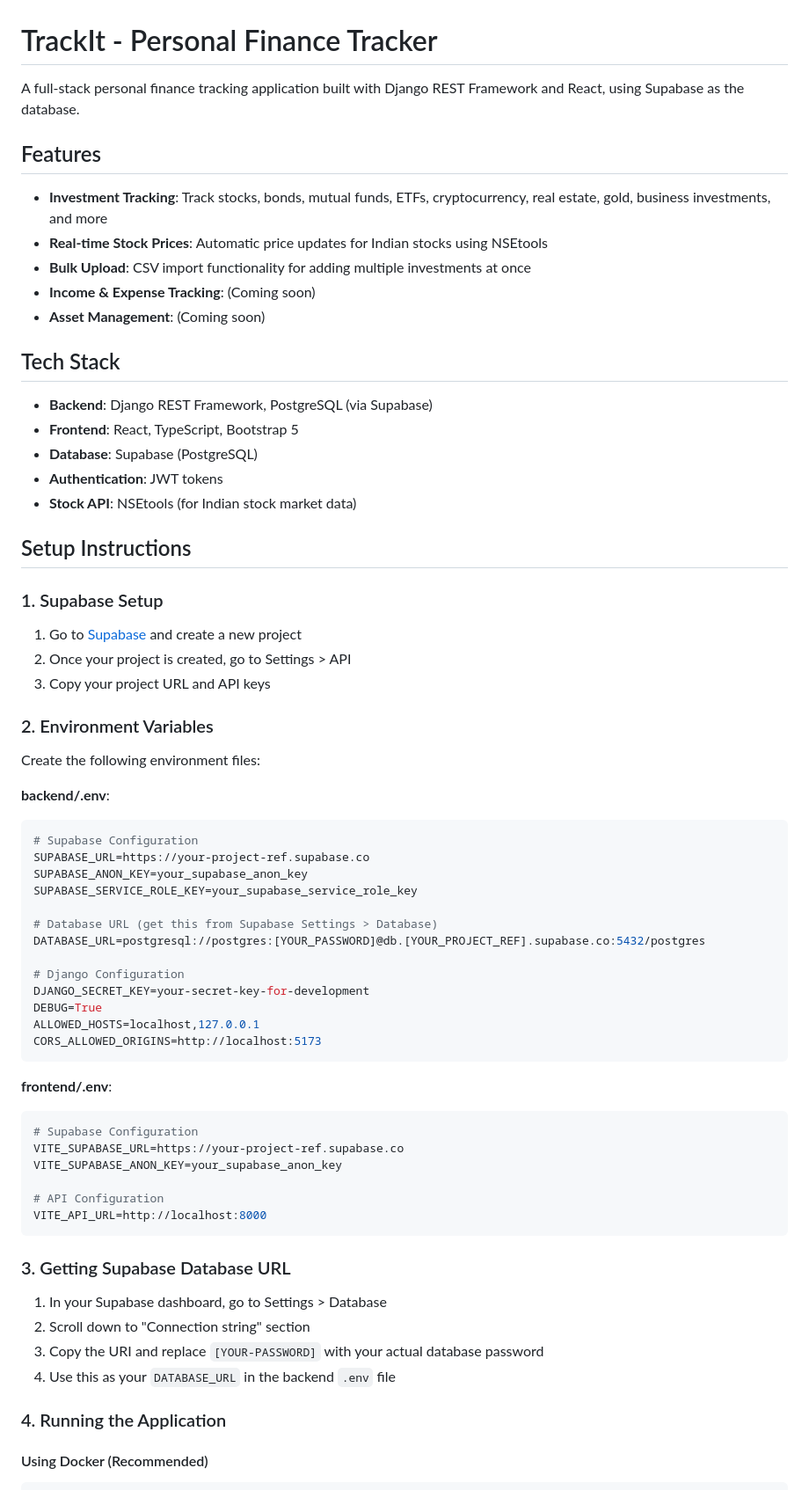
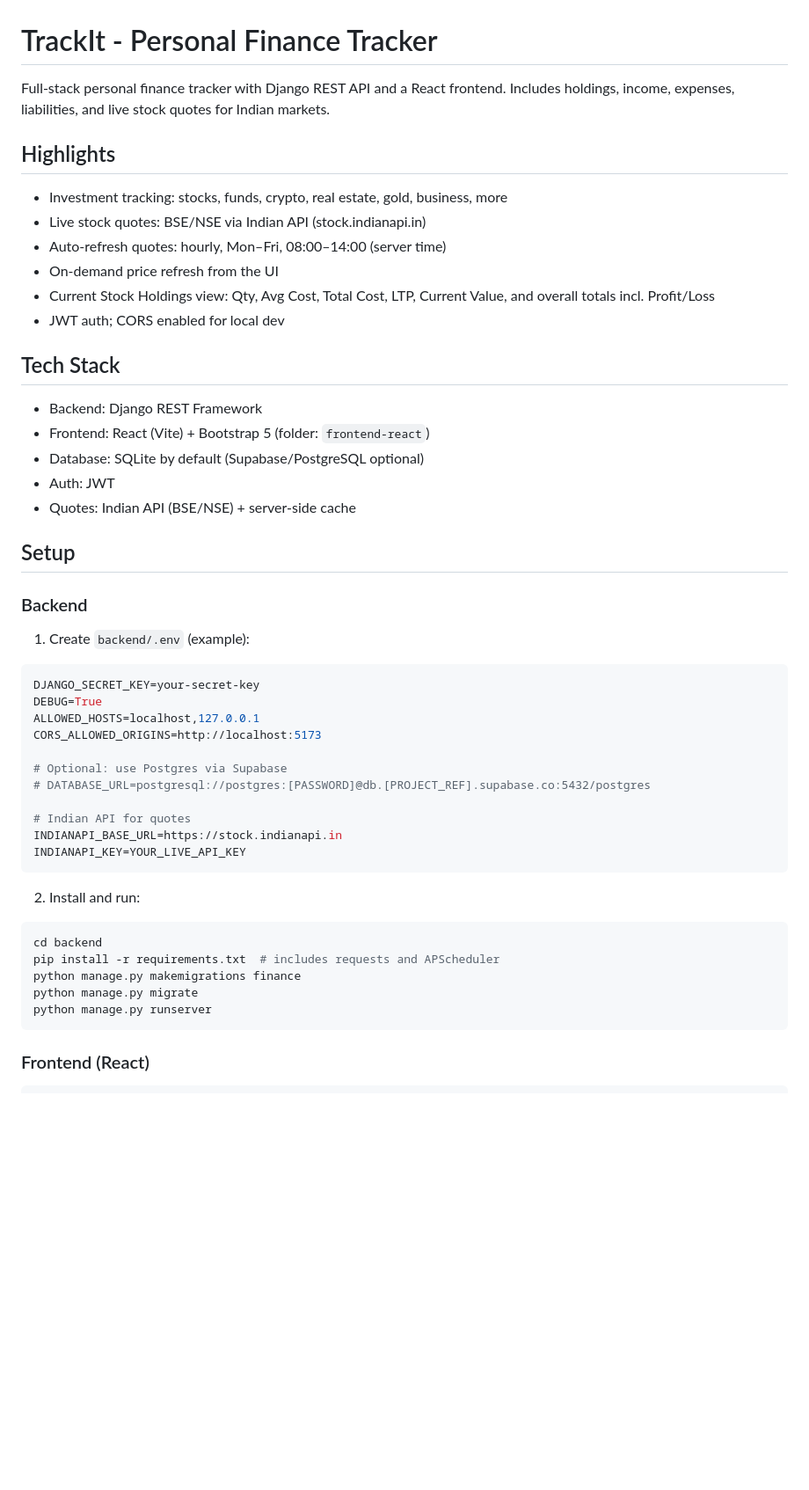
Before and after one commit to sajipoochira/trackit_python, a Markdown page: README.md, the part around the change printed below. Shown: that part at 88% size. Drawn GitHub-style; blank space fills up the shorter version.

Commit message:
Updated_readme

````diff
--- a/README.md
+++ b/README.md
@@ -1,70 +1,54 @@
 # TrackIt - Personal Finance Tracker
 
-A full-stack personal finance tracking application built with Django REST Framework and React, using Supabase as the database.
+Full‑stack personal finance tracker with Django REST API and a React frontend. Includes holdings, income, expenses, liabilities, and live stock quotes for Indian markets.
 
-## Features
+## Highlights
 
-- **Investment Tracking**: Track stocks, bonds, mutual funds, ETFs, cryptocurrency, real estate, gold, business investments, and more
-- **Real-time Stock Prices**: Automatic price updates for Indian stocks using NSEtools
-- **Bulk Upload**: CSV import functionality for adding multiple investments at once
-- **Income & Expense Tracking**: (Coming soon)
-- **Asset Management**: (Coming soon)
+- Investment tracking: stocks, funds, crypto, real estate, gold, business, more
+- Live stock quotes: BSE/NSE via Indian API (stock.indianapi.in)
+- Auto-refresh quotes: hourly, Mon–Fri, 08:00–14:00 (server time)
+- On‑demand price refresh from the UI
+- Current Stock Holdings view: Qty, Avg Cost, Total Cost, LTP, Current Value, and overall totals incl. Profit/Loss
+- JWT auth; CORS enabled for local dev
 
 ## Tech Stack
 
-- **Backend**: Django REST Framework, PostgreSQL (via Supabase)
-- **Frontend**: React, TypeScript, Bootstrap 5
-- **Database**: Supabase (PostgreSQL)
-- **Authentication**: JWT tokens
-- **Stock API**: NSEtools (for Indian stock market data)
+- Backend: Django REST Framework
+- Frontend: React (Vite) + Bootstrap 5 (folder: `frontend-react`)
+- Database: SQLite by default (Supabase/PostgreSQL optional)
+- Auth: JWT
+- Quotes: Indian API (BSE/NSE) + server‑side cache
 
-## Setup Instructions
+## Setup
 
-### 1. Supabase Setup
+### Backend
 
-1. Go to [Supabase](https://supabase.com) and create a new project
-2. Once your project is created, go to Settings > API
-3. Copy your project URL and API keys
+1) Create `backend/.env` (example):
 
-### 2. Environment Variables
-
-Create the following environment files:
-
-**backend/.env**:
 ```env
-# Supabase Configuration
-SUPABASE_URL=https://your-project-ref.supabase.co
-SUPABASE_ANON_KEY=your_supabase_anon_key
-SUPABASE_SERVICE_ROLE_KEY=your_supabase_service_role_key
-
-# Database URL (get this from Supabase Settings > Database)
-DATABASE_URL=postgresql://postgres:[YOUR_PASSWORD]@db.[YOUR_PROJECT_REF].supabase.co:5432/postgres
-
-# Django Configuration
-DJANGO_SECRET_KEY=your-secret-key-for-development
+DJANGO_SECRET_KEY=your-secret-key
 DEBUG=True
 ALLOWED_HOSTS=localhost,127.0.0.1
 CORS_ALLOWED_ORIGINS=http://localhost:5173
+
+# Optional: use Postgres via Supabase
+# DATABASE_URL=postgresql://postgres:[PASSWORD]@db.[PROJECT_REF].supabase.co:5432/postgres
+
+# Indian API for quotes
+INDIANAPI_BASE_URL=https://stock.indianapi.in
+INDIANAPI_KEY=YOUR_LIVE_API_KEY
 ```
 
-**frontend/.env**:
-```env
-# Supabase Configuration
-VITE_SUPABASE_URL=https://your-project-ref.supabase.co
-VITE_SUPABASE_ANON_KEY=your_supabase_anon_key
+2) Install and run:
 
-# API Configuration
-VITE_API_URL=http://localhost:8000
+```bash
+cd backend
+pip install -r requirements.txt  # includes requests and APScheduler
+python manage.py makemigrations finance
+python manage.py migrate
+python manage.py runserver
 ```
 
-### 3. Getting Supabase Database URL
+### Frontend (React)
 
-1. In your Supabase dashboard, go to Settings > Database
-2. Scroll down to "Connection string" section
-3. Copy the URI and replace `[YOUR-PASSWORD]` with your actual database password
-4. Use this as your `DATABASE_URL` in the backend `.env` file
-
-### 4. Running the Application
-
-#### Using Docker (Recommended)
 ```bash
````
Also changed, not shown: other parts of README.md (+48 -95 lines).
